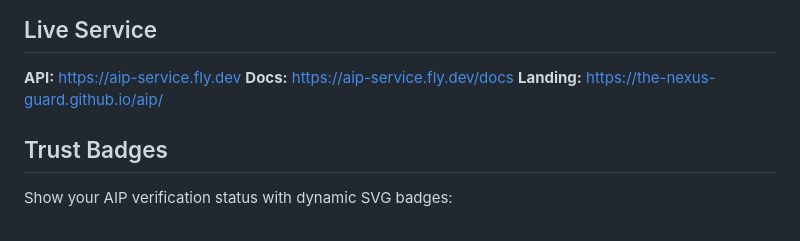
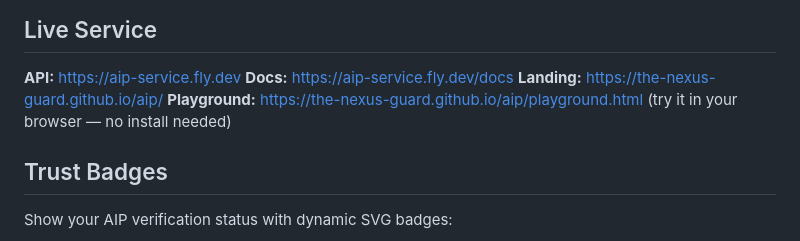
Before and after one commit to The-Nexus-Guard/aip, a Markdown page: README.md, the part around the change. Rendered like a GitHub page.

Commit message:
Add playground link to README

```diff
--- a/README.md
+++ b/README.md
@@ -298,6 +298,7 @@ pip install cryptography  # or pynacl
 **API:** https://aip-service.fly.dev
 **Docs:** https://aip-service.fly.dev/docs
 **Landing:** https://the-nexus-guard.github.io/aip/
+**Playground:** https://the-nexus-guard.github.io/aip/playground.html (try it in your browser — no install needed)
 
 ## Trust Badges
 
```
